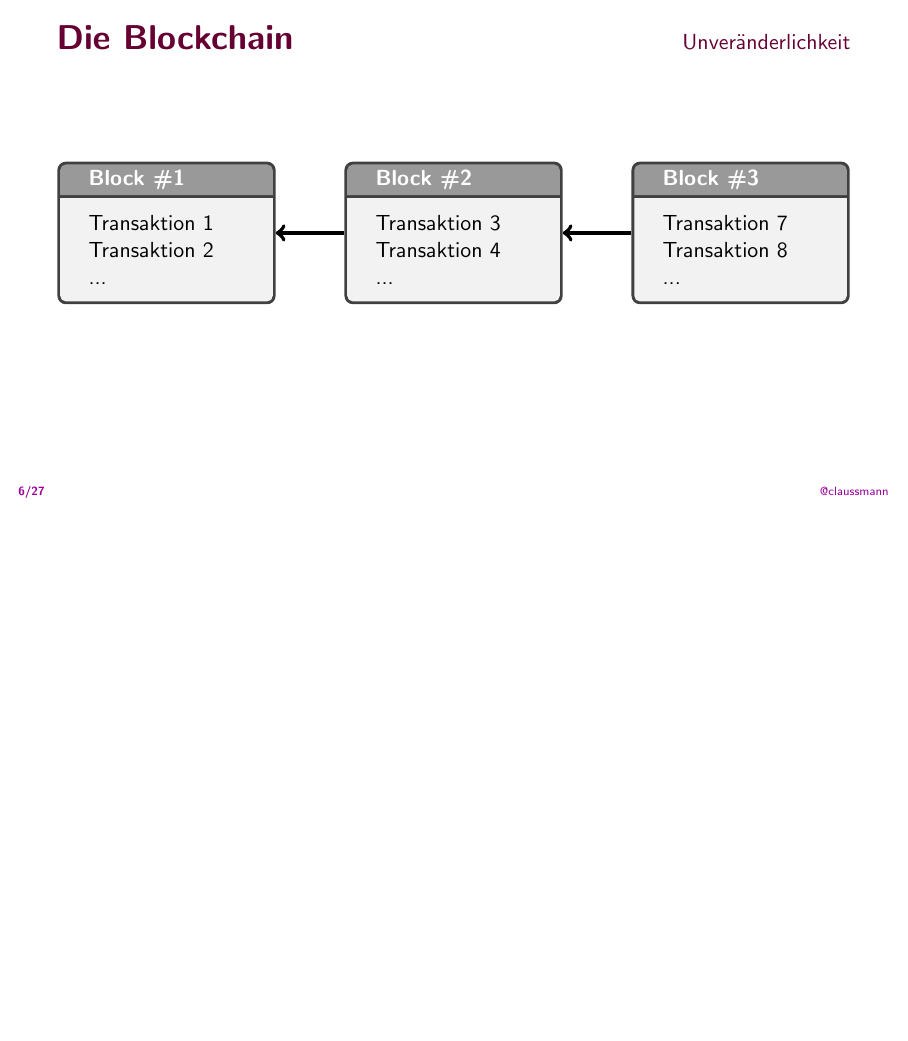
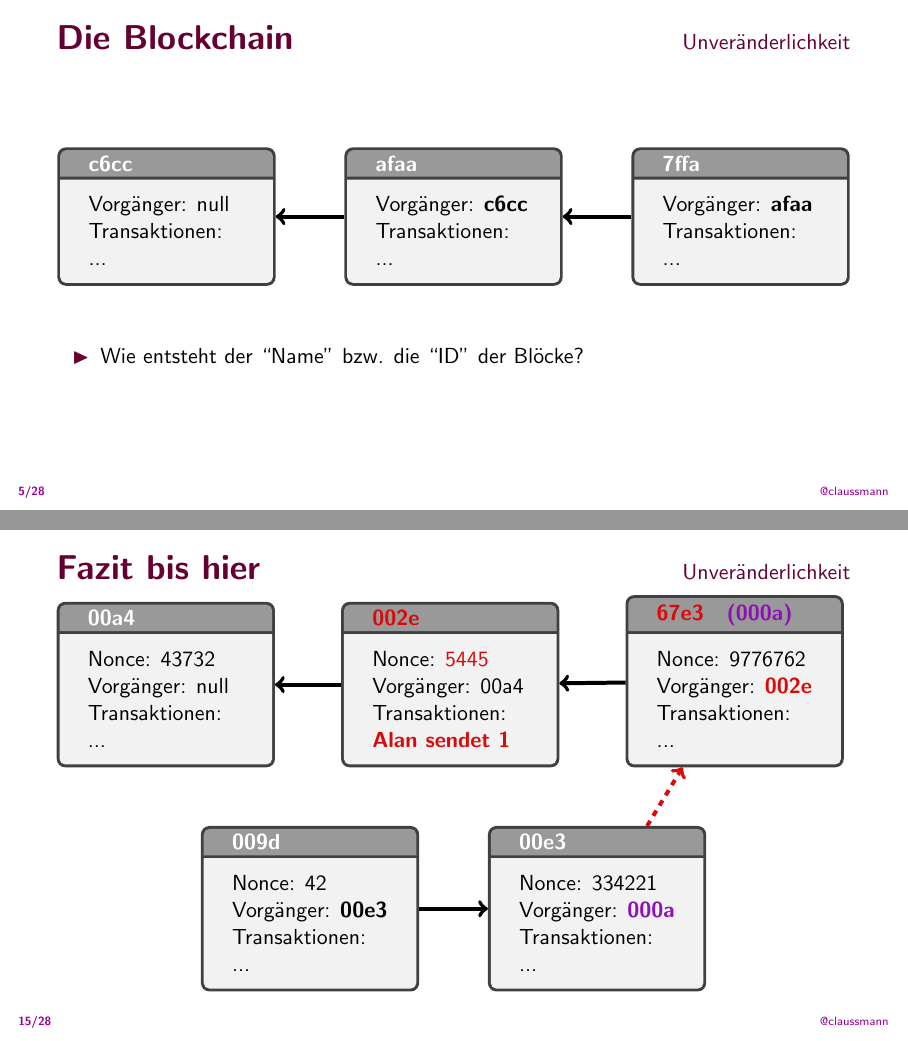
Before and after one commit to claussmann/Talks, LaTeX slides (Kryptowaehrungen/slides.tex): page 9 of 38 before the commit and pages 8 and 22 of 38 after it, the two joined at a grey line, the shorter picture padded with empty space. Compiled offline with pdfLaTeX.

Commit message:
UPDATE: Kryptowaehrungen (#4)

```diff
--- a/Kryptowaehrungen/slides.tex
+++ b/Kryptowaehrungen/slides.tex
@@ -79,34 +58,7 @@
 \section{Unveränderlichkeit}
 \includesectiontitle
 
-\begin{frame}[fragile]{Die Blockchain}
-    \begin{center}
-        \boxwithtitle{3.85cm}{a}{Block \#1}{
-            Transaktion 1\\
-            Transaktion 2\\
-            ...
-        }
-        \hspace{0.7cm}
-        \boxwithtitle{3.85cm}{b}{Block \#2}{
-            Transaktion 3\\
-            Transaktion 4\\
-            ...
-        }
-        \hspace{0.7cm}
-        \boxwithtitle{3.85cm}{c}{Block \#3}{
-            Transaktion 7\\
-            Transaktion 8\\
-            ...
-        }
-    \end{center}
-    \begin{tikzpicture}[overlay, remember picture]
-        \draw[->, line width=2pt] (b) -- (a);
-        \draw[->, line width=2pt] (c) -- (b);
-    \end{tikzpicture}
-\end{frame}
-
-
-\begin{frame}{Hash-Pointer}
+\begin{frame}{Die Blockchain}
     \begin{center}
         \boxwithtitle{3.85cm}{a}{c6cc}{
             Vorgänger: null\\
@@ -130,5 +82,10 @@
         \draw[->, line width=2pt] (b) -- (a);
         \draw[->, line width=2pt] (c) -- (b);
     \end{tikzpicture}
+
     \pause
+    \begin{itemize}
+        \item Wie entsteht der ``Name'' bzw. die ``ID'' der Blöcke?
+    \end{itemize}
+\end{frame}
 
@@ -413,6 +385,53 @@
     \end{tikzpicture}
 \end{frame}
 
+\begin{frame}{Fazit bis hier}
+    \begin{center}
+        \boxwithtitle{3.85cm}{a}{00a4}{
+            Nonce: 43732\\
+            Vorgänger: null\\
+            Transaktionen:\\
+            ...
+        }
+        \hspace{0.7cm}
+        \boxwithtitle{3.85cm}{b}{\textcolor{myred}{002e}}{
+            Nonce: \textcolor{myred}{5445}\\
+            Vorgänger: 00a4\\
+            Transaktionen:\\
+            \textcolor{myred}{\textbf{Alan sendet 1}}
+        }
+        \hspace{0.7cm}
+        \boxwithtitle{3.85cm}{c}{\textcolor{myred}{67e3} \; \textcolor{myviolet}{(000a)}}{
+            Nonce: 9776762\\
+            Vorgänger: \textbf{\textcolor{myred}{002e}}\\
+            Transaktionen:\\
+            ...
+        }
+
+        \vspace{1cm}
+
+        \boxwithtitle{3.85cm}{e}{009d}{
+            Nonce: 42\\
+            Vorgänger: \textbf{00e3}\\
+            Transaktionen:\\
+            ...
+        }
+        \hspace{0.7cm}
+        \boxwithtitle{3.85cm}{d}{00e3}{
+            Nonce: 334221\\
+            Vorgänger: \textbf{\textcolor{myviolet}{000a}}\\
+            Transaktionen:\\
+            ...
+        }
+    \end{center}
+    \begin{tikzpicture}[overlay, remember picture]
+        \draw[->, line width=2pt] (b) -- (a);
+        \draw[->, line width=2pt] (c) -- (b);
+        \draw[->, dashed, line width=2pt, color=myred] (d) -- (c);
+        \draw[->, line width=2pt] (e) -- (d);
+    \end{tikzpicture}
+\end{frame}
+
 
 
 
```
Also changed, not shown: Kryptowaehrungen/slides.tex (63 more changed lines).
